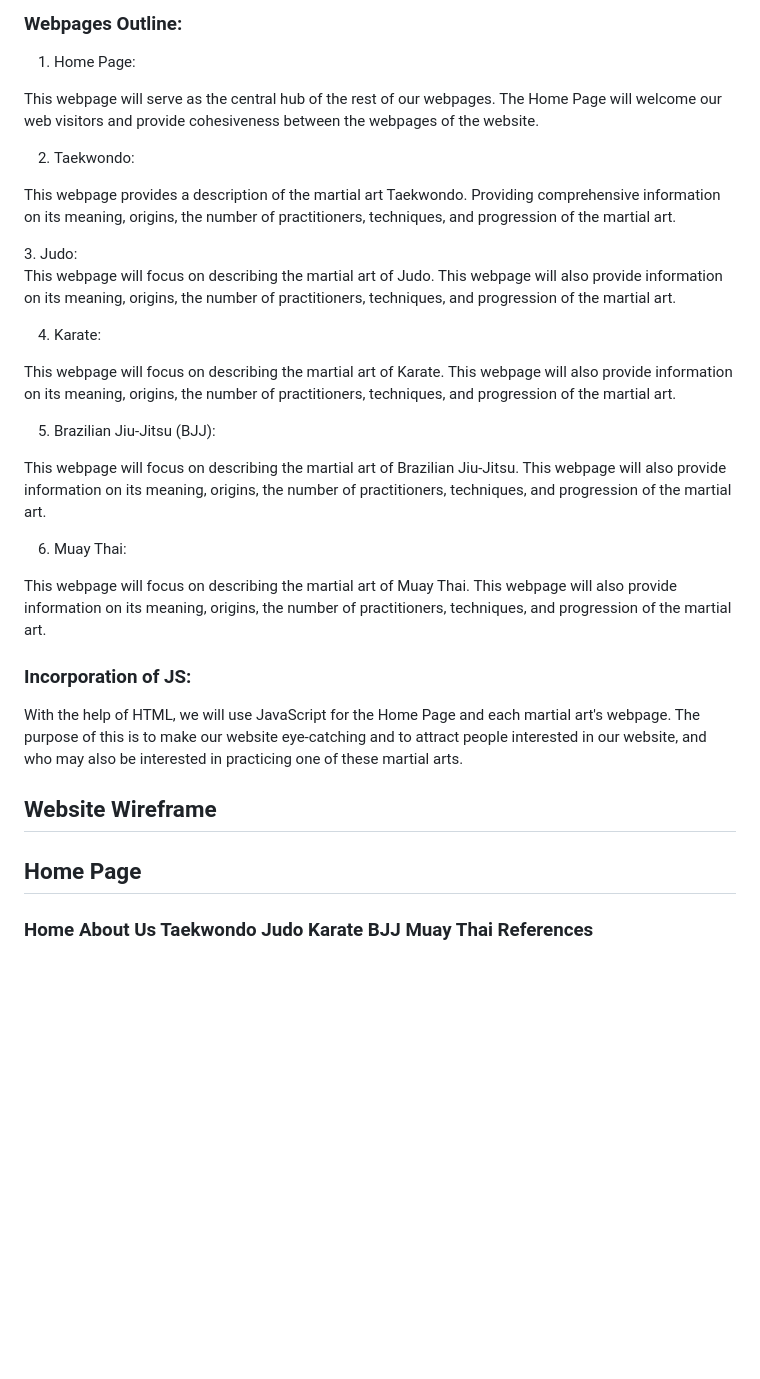
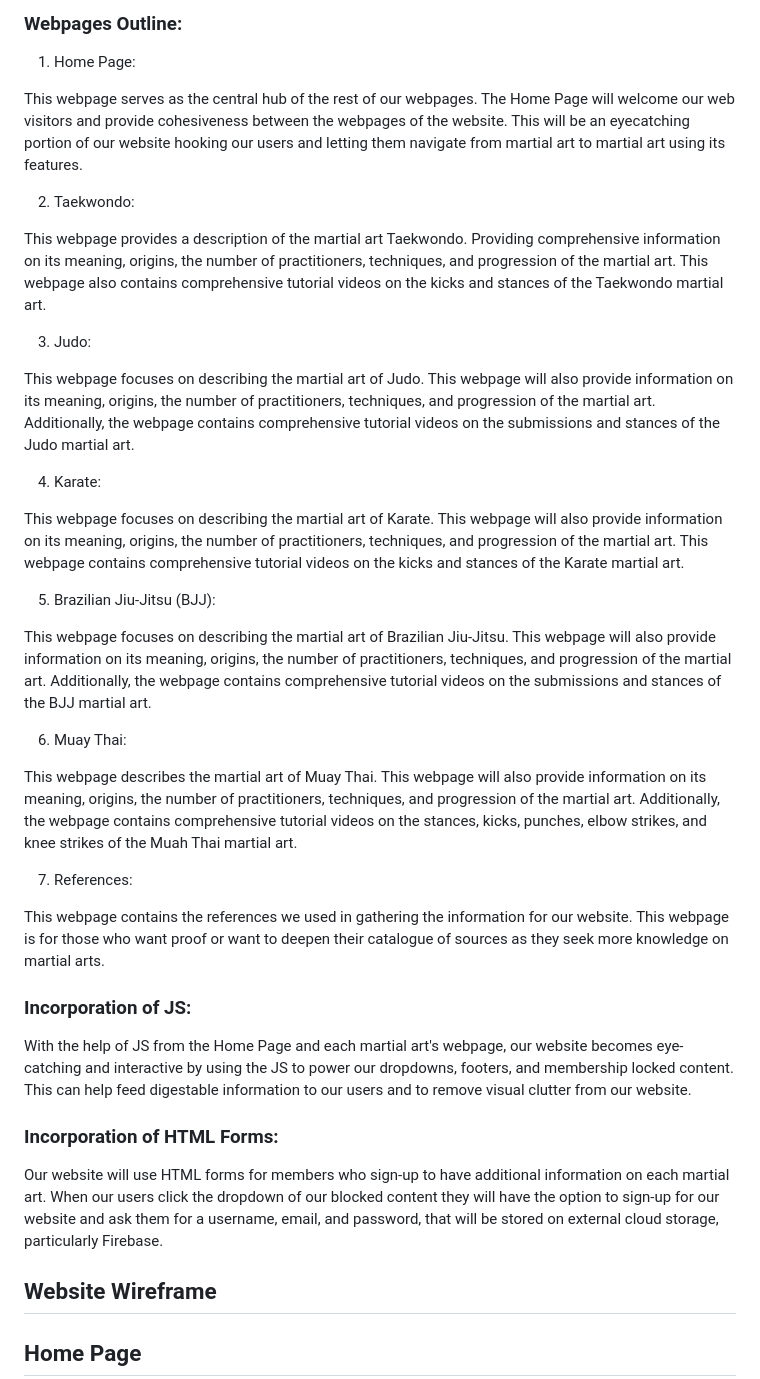
Before and after one commit to DavidHermosi/WDProjLiCristobalHermoso, a Markdown page: README.md, the part around one of its changes. Rendered like a GitHub page; blank space fills up the shorter version.

```diff
--- a/README.md
+++ b/README.md
@@ -14,40 +14,50 @@
 
 1. Home Page:
 <p>
-  This webpage will serve as the central hub of the rest of our webpages. The Home Page will welcome our web visitors and provide cohesiveness between the webpages of the website.
+  This webpage serves as the central hub of the rest of our webpages. The Home Page will welcome our web visitors and provide cohesiveness between the webpages of the website. This will be an eyecatching portion of our website hooking our users and letting them navigate from martial art to martial art using its features.
 </p>
 
 2. Taekwondo:
-<p> This webpage provides a description of the martial art Taekwondo. Providing comprehensive information on its meaning, origins, the number of practitioners, techniques, and progression of the martial art.
+<p> This webpage provides a description of the martial art Taekwondo. Providing comprehensive information on its meaning, origins, the number of practitioners, techniques, and progression of the martial art. This webpage also contains comprehensive tutorial videos on the kicks and stances of the Taekwondo martial art.
 </p>
+
 3. Judo:
 <p>
-  This webpage will focus on describing the martial art of Judo. This webpage will also provide information on its meaning, origins, the number of practitioners, techniques, and progression of the martial art.
+  This webpage focuses on describing the martial art of Judo. This webpage will also provide information on its meaning, origins, the number of practitioners, techniques, and progression of the martial art. Additionally, the webpage contains comprehensive tutorial videos on the submissions and stances of the Judo martial art.
 </p>
 
 4. Karate:
 <p>
-    This webpage will focus on describing the martial art of Karate. This webpage will also provide information on its meaning, origins, the number of practitioners, techniques, and progression of the martial art.
+    This webpage focuses on describing the martial art of Karate. This webpage will also provide information on its meaning, origins, the number of practitioners, techniques, and progression of the martial art. This webpage contains comprehensive tutorial videos on the kicks and stances of the Karate martial art.
 </p>
 
 5. Brazilian Jiu-Jitsu (BJJ):
 <p>
-  This webpage will focus on describing the martial art of Brazilian Jiu-Jitsu. This webpage will also provide information on its meaning, origins, the number of practitioners, techniques, and progression of the martial art.
+  This webpage focuses on describing the martial art of Brazilian Jiu-Jitsu. This webpage will also provide information on its meaning, origins, the number of practitioners, techniques, and progression of the martial art.  Additionally, the webpage contains comprehensive tutorial videos on the submissions and stances of the BJJ martial art.
 </p>
 
 6. Muay Thai:
 <p>
-  This webpage will focus on describing the martial art of Muay Thai. This webpage will also provide information on its meaning, origins, the number of practitioners, techniques, and progression of the martial art.
+  This webpage describes the martial art of Muay Thai. This webpage will also provide information on its meaning, origins, the number of practitioners, techniques, and progression of the martial art.  Additionally, the webpage contains comprehensive tutorial videos on the stances, kicks, punches, elbow strikes, and knee strikes of the Muah Thai martial art.
+</p>
+
+7. References:
+<p>
+  This webpage contains the references we used in gathering the information for our website. This webpage is for those who want proof or want to deepen their catalogue of sources as they seek more knowledge on martial arts.
 </p>
 
 ### Incorporation of JS:
 <p>
-With the help of HTML, we will use JavaScript for the Home Page and each martial art's webpage. The purpose of this is to make our website eye-catching and to attract people interested in our website, and who may also be interested in practicing one of these martial arts.
+With the help of JS from the Home Page and each martial art's webpage, our website becomes eye-catching and interactive by using the JS to power our dropdowns, footers, and membership locked content. This can help feed digestable information to our users and to remove visual clutter from our website.
 </p>
+
+### Incorporation of HTML Forms:
+<p>
+Our website will use HTML forms for members who sign-up to have additional information on each martial art. When our users click the dropdown of our blocked content they will have the option to sign-up for our website and ask them for a username, email, and password, that will be stored on external cloud storage, particularly Firebase.
+<p>
 
 
 ## Website Wireframe
 
 ## Home Page
-  ### Home About Us Taekwondo Judo Karate BJJ Muay Thai References
 
```
Also changed, not shown: other parts of README.md (+5 -18 lines), asset/AU Wireframes.png (added), asset/HomePage Wireframe.png (added), asset/References Wireframe.png (added).
